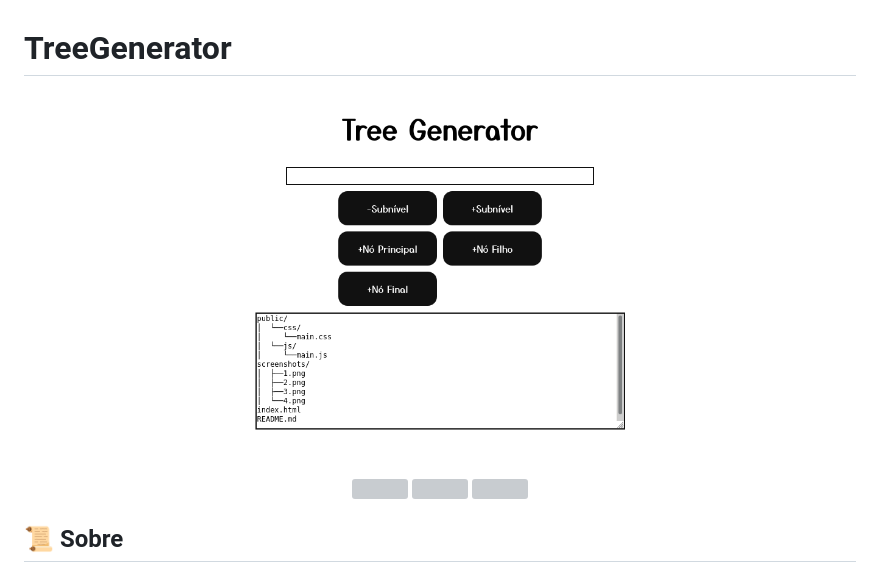
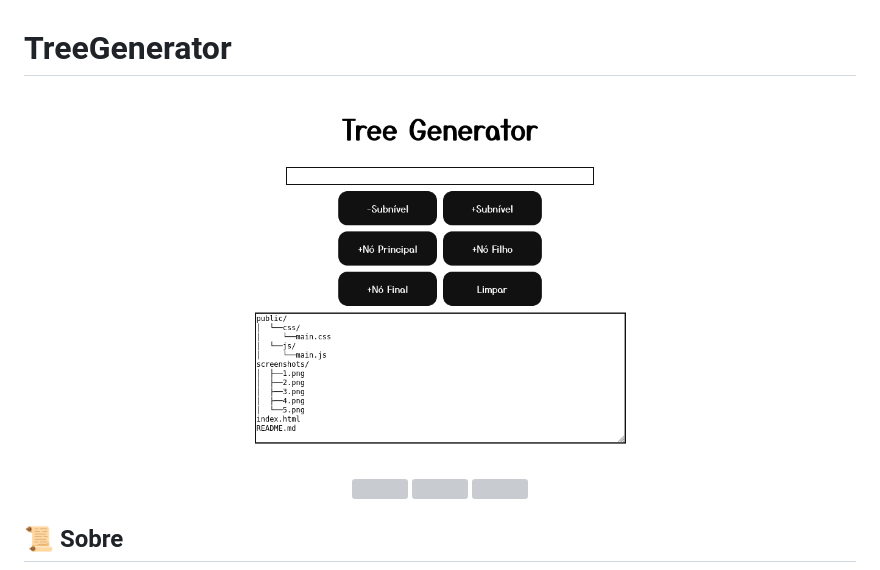
Before and after one commit to jjoaovitor7/TreeGenerator, a Markdown page: README.md, the part around the change. Rendered like a GitHub page; pictures changed too: screenshots/5.png (added); grey boxes are pictures that could not be loaded.

Commit message:
botão de limpar e screenshot atualizada.

```diff
--- a/README.md
+++ b/README.md
@@ -1,7 +1,7 @@
 # TreeGenerator
 
 <p align="center">
-  <img src="./screenshots/4.png">
+  <img src="./screenshots/5.png">
 </p>
 
 <p align="center">
```
Also changed, not shown: 2 other files.
